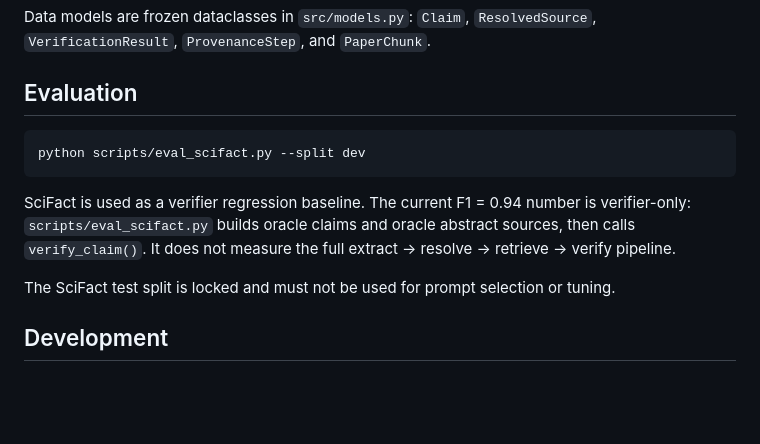
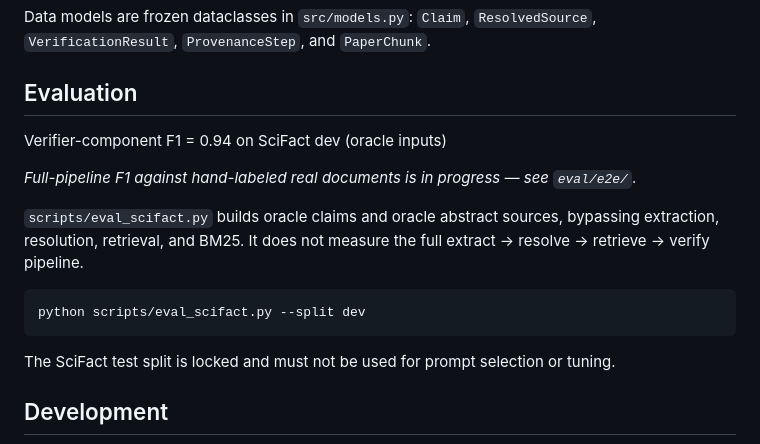
Before and after one commit to VivienP/scientific-claim-verification-engine, a Markdown page: README.md, the part around the change. GitHub-like rendering; blank space fills up the shorter version.

Commit message:
fix(launch): gap 2 — qualify SciFact F1 and add e2e eval status
Replace standalone "F1 = 0.94" with "Verifier-component F1 = 0.94 on
SciFact dev (oracle inputs)" and add full-pipeline caveat immediately
below, so the first reader sees headline and limit together.

Move existing disclaimer to appear directly under the headline number
(oracle claims, oracle abstracts, bypasses extraction/resolution/retrieval).
Add status line to eval/e2e/README.md marking reference_paper_v1.json
as pending.

````diff
--- a/README.md
+++ b/README.md
@@ -124,14 +124,17 @@ Data models are frozen dataclasses in `src/models.py`: `Claim`,
 
 ## Evaluation
 
+Verifier-component F1 = 0.94 on SciFact dev (oracle inputs)
+
+*Full-pipeline F1 against hand-labeled real documents is in progress — see `eval/e2e/`.*
+
+`scripts/eval_scifact.py` builds oracle claims and oracle abstract sources,
+bypassing extraction, resolution, retrieval, and BM25. It does not measure the
+full extract → resolve → retrieve → verify pipeline.
+
 ```bash
 python scripts/eval_scifact.py --split dev
 ```
-
-SciFact is used as a verifier regression baseline. The current F1 = 0.94 number
-is verifier-only: `scripts/eval_scifact.py` builds oracle claims and oracle
-abstract sources, then calls `verify_claim()`. It does not measure the full
-extract -> resolve -> retrieve -> verify pipeline.
 
 The SciFact test split is locked and must not be used for prompt selection or
 tuning.
````
Also changed, not shown: 1 other file.
